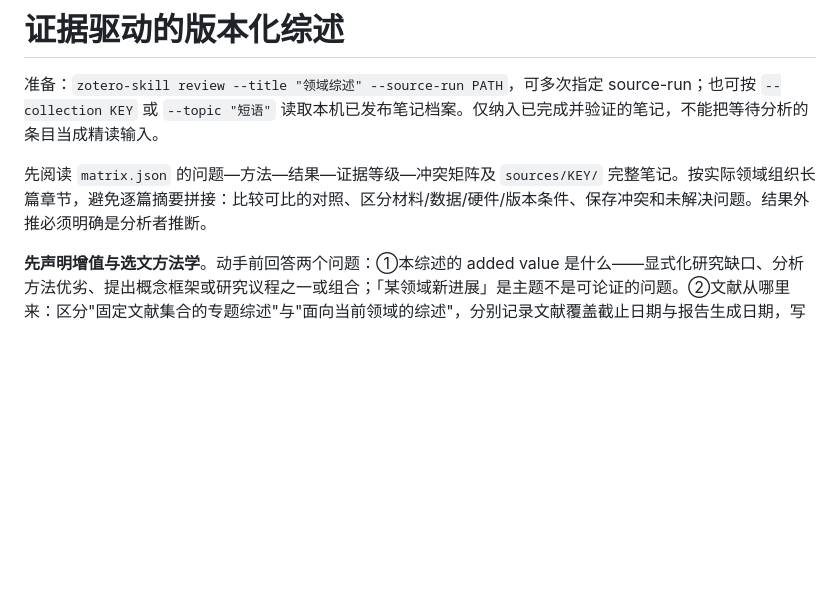
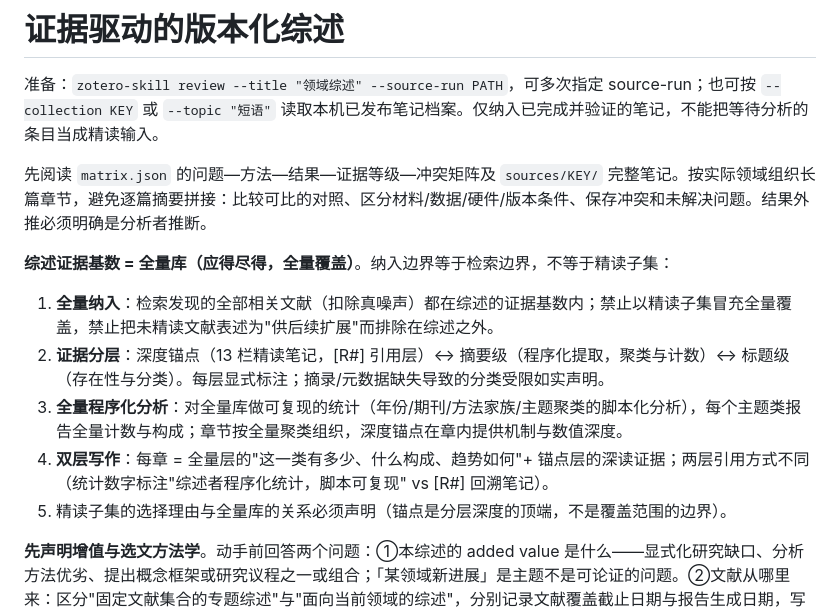
Before and after one commit to WhiteCrosstheRiver/my-skills, a Markdown page: zotero-skills/references/review.md, the part around the change. GitHub-like rendering; blank space fills up the shorter version.

Commit message:
feat(zotero): review evidence base = full library (no curated-subset scope)
Review inclusion boundary equals the search boundary: every relevant
paper belongs to the review evidence base via tiered evidence (deep-read
anchors / abstract-level clustering / title-level), with reproducible
programmatic statistics per theme. Distillation depth is a tier, never
a coverage excuse.

```diff
--- a/zotero-skills/references/review.md
+++ b/zotero-skills/references/review.md
@@ -3,6 +3,14 @@
 准备：`zotero-skill review --title "领域综述" --source-run PATH`，可多次指定 source-run；也可按 `--collection KEY` 或 `--topic "短语"` 读取本机已发布笔记档案。仅纳入已完成并验证的笔记，不能把等待分析的条目当成精读输入。
 
 先阅读 `matrix.json` 的问题—方法—结果—证据等级—冲突矩阵及 `sources/KEY/` 完整笔记。按实际领域组织长篇章节，避免逐篇摘要拼接：比较可比的对照、区分材料/数据/硬件/版本条件、保存冲突和未解决问题。结果外推必须明确是分析者推断。
+
+**综述证据基数 = 全量库（应得尽得，全量覆盖）**。纳入边界等于检索边界，不等于精读子集：
+
+1. **全量纳入**：检索发现的全部相关文献（扣除真噪声）都在综述的证据基数内；禁止以精读子集冒充全量覆盖，禁止把未精读文献表述为"供后续扩展"而排除在综述之外。
+2. **证据分层**：深度锚点（13 栏精读笔记，[R#] 引用层）↔ 摘要级（程序化提取，聚类与计数）↔ 标题级（存在性与分类）。每层显式标注；摘录/元数据缺失导致的分类受限如实声明。
+3. **全量程序化分析**：对全量库做可复现的统计（年份/期刊/方法家族/主题聚类的脚本化分析），每个主题类报告全量计数与构成；章节按全量聚类组织，深度锚点在章内提供机制与数值深度。
+4. **双层写作**：每章 = 全量层的"这一类有多少、什么构成、趋势如何"+ 锚点层的深读证据；两层引用方式不同（统计数字标注"综述者程序化统计，脚本可复现" vs [R#] 回溯笔记）。
+5. 精读子集的选择理由与全量库的关系必须声明（锚点是分层深度的顶端，不是覆盖范围的边界）。
 
 **先声明增值与选文方法学**。动手前回答两个问题：①本综述的 added value 是什么——显式化研究缺口、分析方法优劣、提出概念框架或研究议程之一或组合；「某领域新进展」是主题不是可论证的问题。②文献从哪里来：区分"固定文献集合的专题综述"与"面向当前领域的综述"，分别记录文献覆盖截止日期与报告生成日期，写明纳入/排除标准与前向/后向 snowballing——这些进综述开头的范围说明。固定集合之外的新资料只作待补充来源，不冒充已完成精读的输入。宁深勿泛：先窄后扩，不在浅层铺大摊。
 
```
